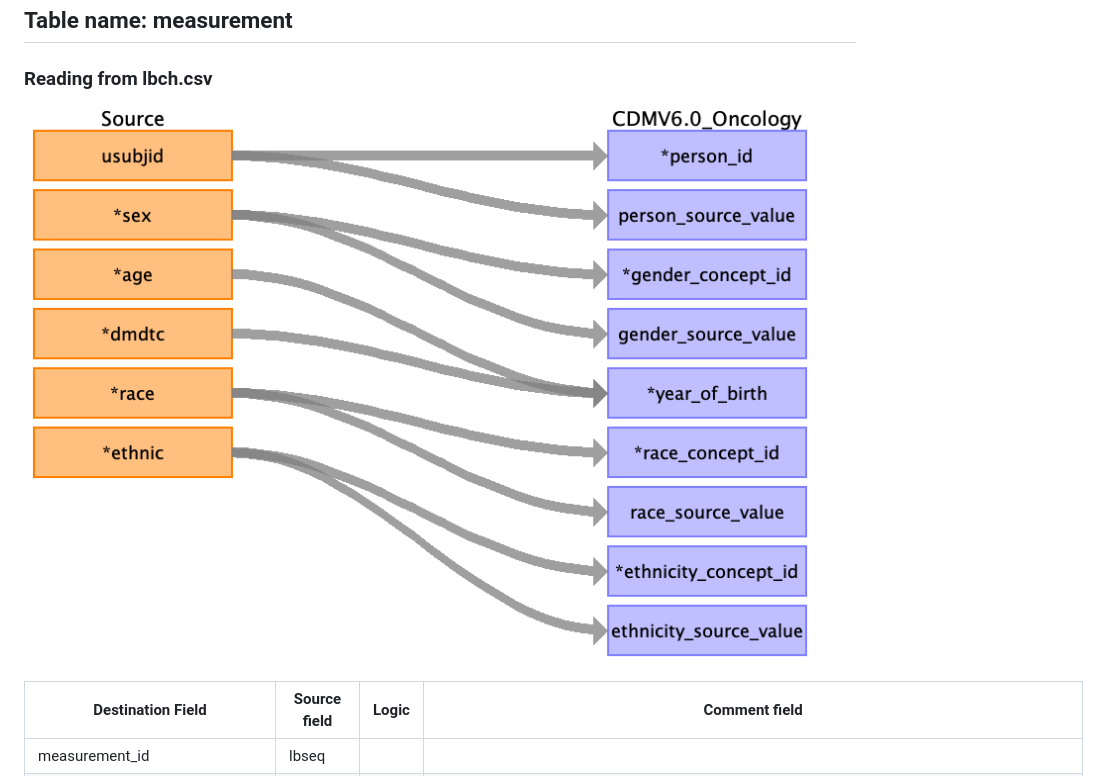
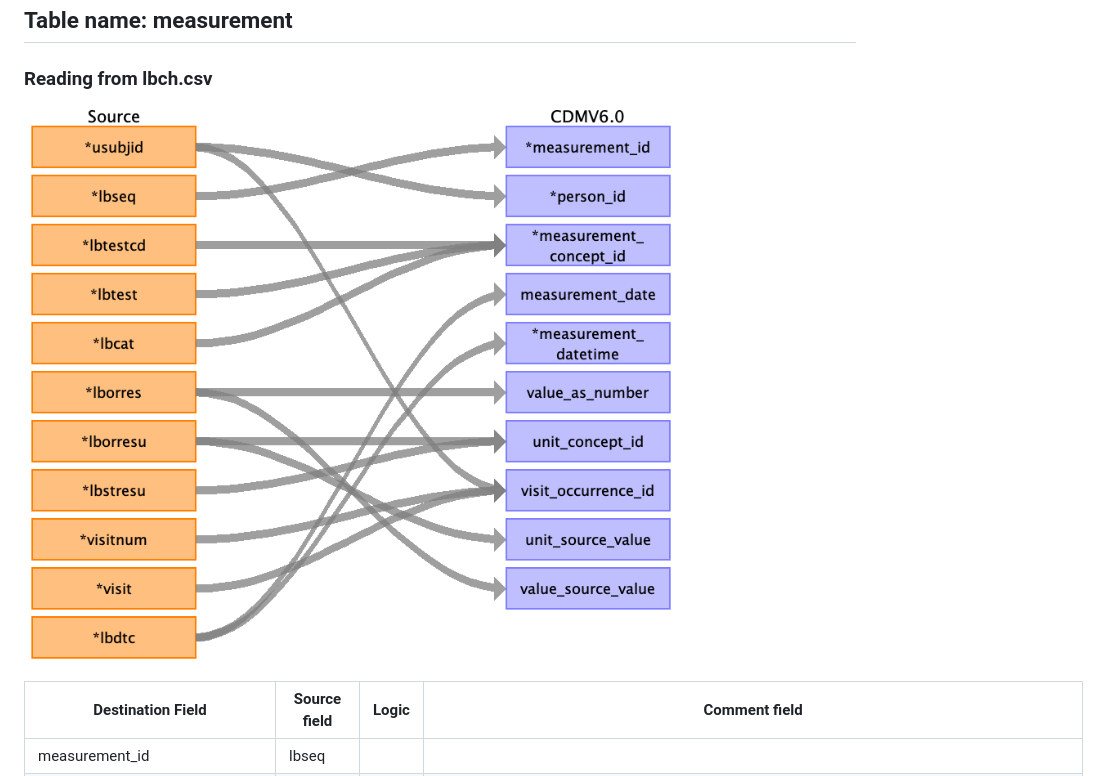
Before and after one commit to OHDSI/ClinicalTrialsWGETL, a Markdown page: docs/measurement_lbch.md, the part around the change. Drawn GitHub-style; pictures changed too: docs/md_files/image1_lbch.png (added).

Commit message:
corrected image for measurement_lbch

```diff
--- a/docs/measurement_lbch.md
+++ b/docs/measurement_lbch.md
@@ -2,7 +2,7 @@
 
 ### Reading from lbch.csv
 
-![](md_files/image1.png)
+![](md_files/image1_lbch.png)
 
 | Destination Field | Source field | Logic | Comment field |
 | --- | --- | --- | --- |
```
